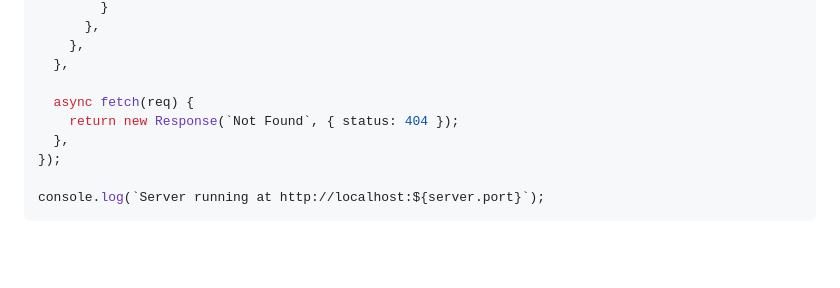
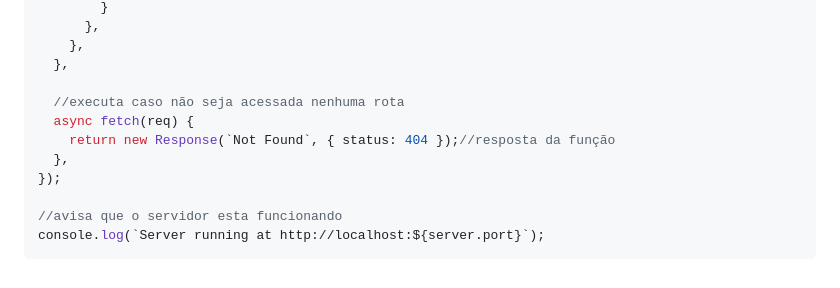
Before and after one commit to matheussutil/termosTec, a Markdown page: 000-leituraAPItodo.md, the part around the change. Drawn GitHub-style; blank space fills up the shorter version.

Commit message:
Clarify fetch function response with comments
Added comment to clarify response handling in fetch function.

````diff
--- a/000-leituraAPItodo.md
+++ b/000-leituraAPItodo.md
@@ -123,10 +123,12 @@ const server = Bun.serve({
     },
   },
 
+  //executa caso não seja acessada nenhuma rota
   async fetch(req) {
-    return new Response(`Not Found`, { status: 404 });
+    return new Response(`Not Found`, { status: 404 });//resposta da função
   },
 });
 
+//avisa que o servidor esta funcionando
 console.log(`Server running at http://localhost:${server.port}`);
 ```
````
